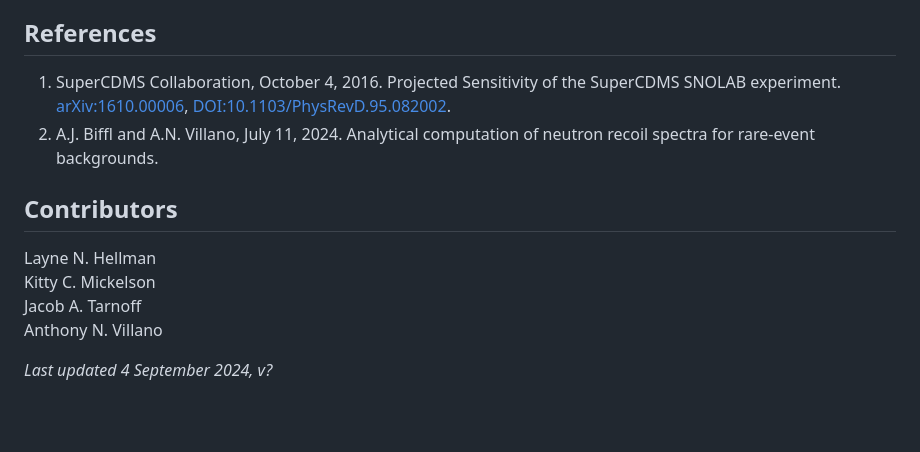
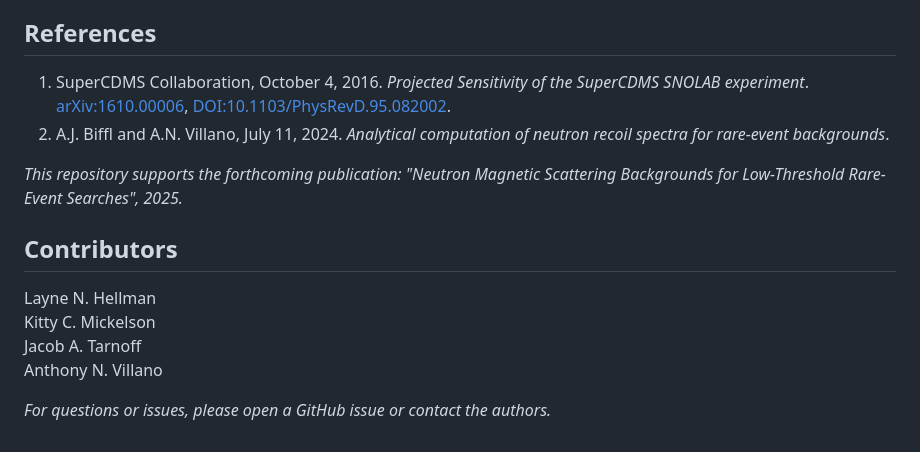
Before and after one commit to villano-lab/n-elec-scattering, a Markdown page: README.md, the part around the change. Rendered like a GitHub page; blank space fills up the shorter version.

```diff
--- a/README.md
+++ b/README.md
@@ -37,8 +37,11 @@ If you're using the notebooks interactively, these modules are typically importe
 
 
 ## References
-1. SuperCDMS Collaboration, October 4, 2016. Projected Sensitivity of the SuperCDMS SNOLAB experiment. [arXiv:1610.00006](https://arxiv.org/abs/1610.00006), [DOI:10.1103/PhysRevD.95.082002](https://doi.org/10.1103/PhysRevD.95.082002).
-2. A.J. Biffl and A.N. Villano, July 11, 2024. Analytical computation of neutron recoil spectra for rare-event backgrounds.
+
+1. SuperCDMS Collaboration, October 4, 2016. *Projected Sensitivity of the SuperCDMS SNOLAB experiment*. [arXiv:1610.00006](https://arxiv.org/abs/1610.00006), [DOI:10.1103/PhysRevD.95.082002](https://doi.org/10.1103/PhysRevD.95.082002).
+2. A.J. Biffl and A.N. Villano, July 11, 2024. *Analytical computation of neutron recoil spectra for rare-event backgrounds*.
+
+*This repository supports the forthcoming publication: "Neutron Magnetic Scattering Backgrounds for Low-Threshold Rare-Event Searches", 2025.*
 
 ## Contributors
 
@@ -47,4 +50,4 @@ Kitty C. Mickelson <br />
 Jacob A. Tarnoff <br />
 Anthony N. Villano
 
-*Last updated 4 September 2024, v?*
+*For questions or issues, please open a GitHub issue or contact the authors.*
```
